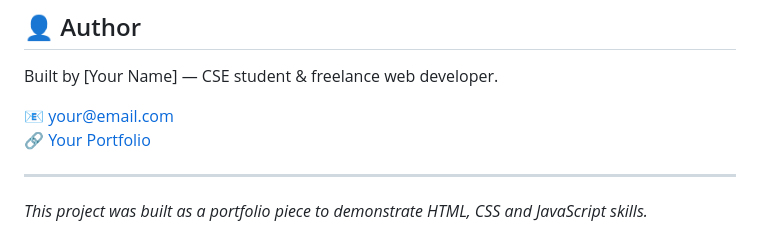
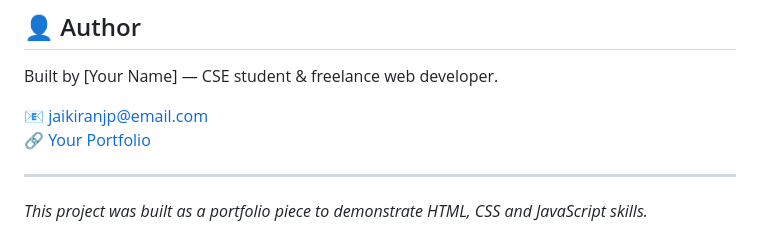
Before and after one commit to Jaikiran1212/spicegarden-website, a Markdown page: README.md, the part around the change. Drawn GitHub-style.

Commit message:
your message

```diff
--- a/README.md
+++ b/README.md
@@ -110,7 +110,7 @@ spicegarden/
 
 Built by [Your Name] — CSE student & freelance web developer.
 
-📧 your@email.com
+📧 jaikiranjp@email.com
 🔗 [Your Portfolio](https://yourusername.github.io)
 
 ---
```
